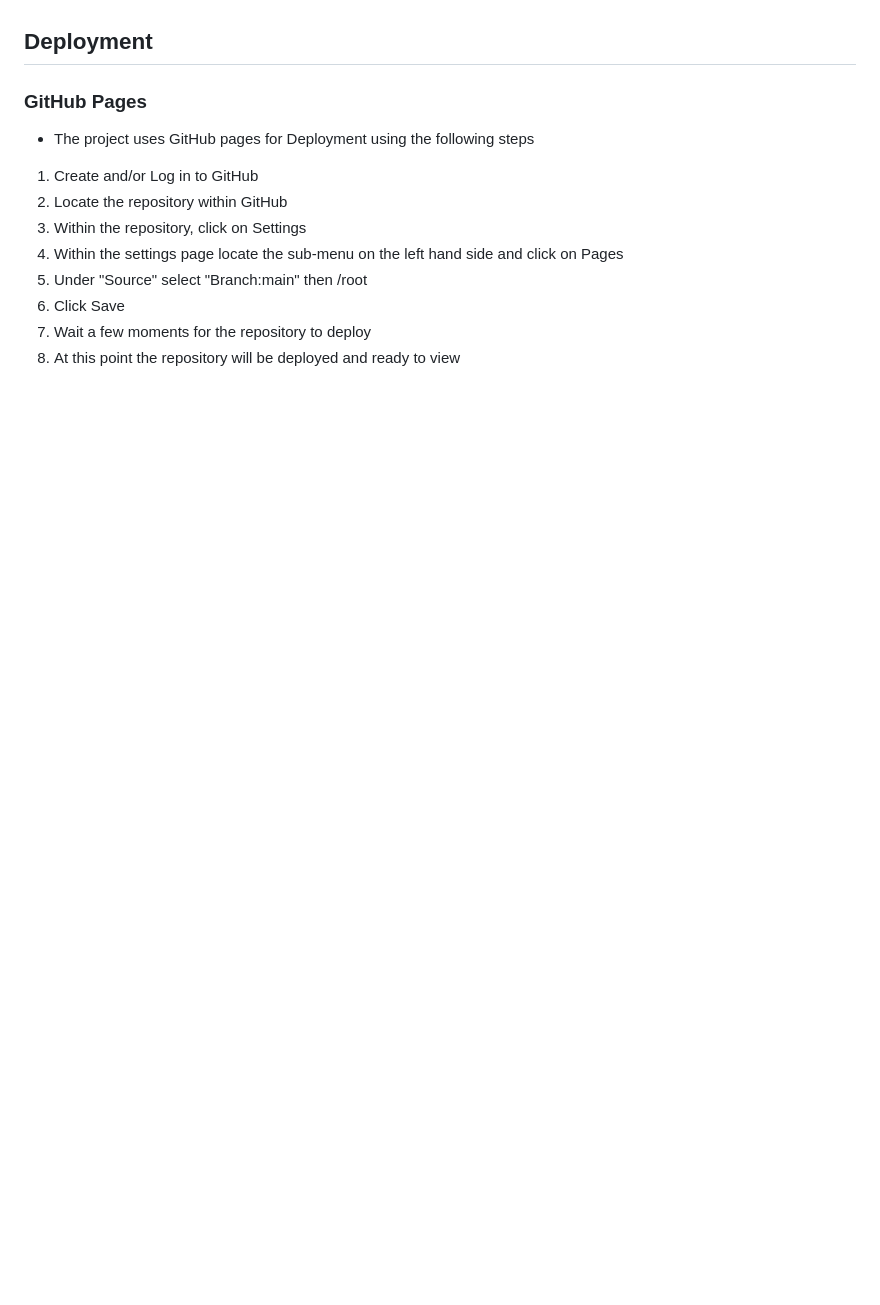
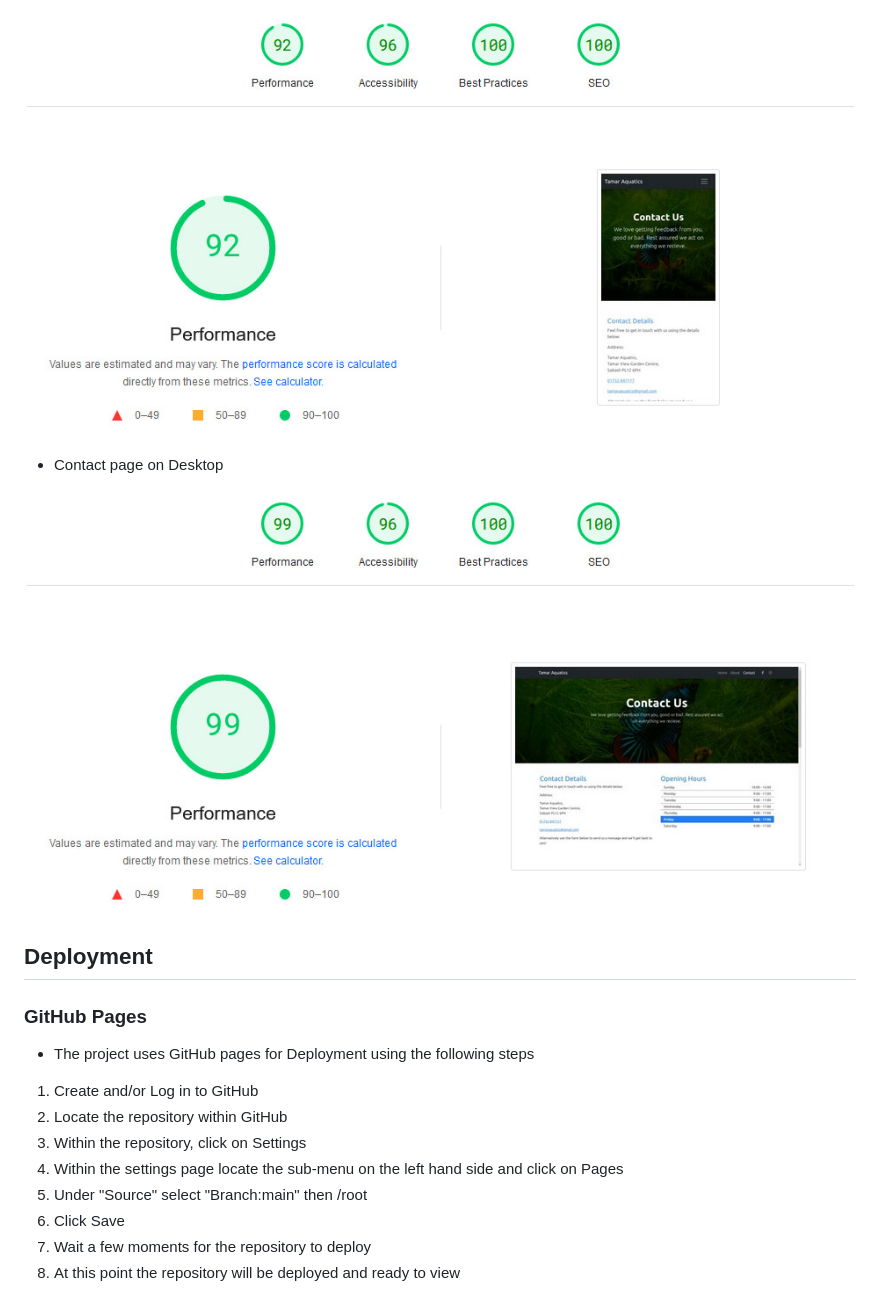
Before and after one commit to JaimieHemmings/HTML-CSS-Project, a Markdown page: README.md, the part around one of its changes. Drawn GitHub-style; pictures changed too: assets/img/lighthouse-results/lighthouse-contact-desktop.jpg (added), assets/img/lighthouse-results/lighthouse-contact-mobile.jpg (added); blank space fills up the shorter version.

Commit message:
Added lighthouse reports to README

```diff
--- a/README.md
+++ b/README.md
@@ -145,3 +173,9 @@ During the development stage I continuously carried out tests across a variety o
+![Lighthouse report of contact page on mobile](assets/img/lighthouse-results/lighthouse-contact-mobile.jpg)
+
+- Contact page on Desktop
+
+![Lighthouse report of contact page on desktop](assets/img/lighthouse-results/lighthouse-contact-desktop.jpg)
+
 ## Deployment
 
 ### GitHub Pages
```
Also changed, not shown: other parts of README.md (+28 -0 lines), assets/img/lighthouse-results/lighthouse-about-desktop.jpg (added), assets/img/lighthouse-results/lighthouse-about-mobile.jpg (added), assets/img/lighthouse-results/lighthouse-index-desktop.jpg (added), assets/img/lighthouse-results/lighthouse-index-mobile.jpg (added).
